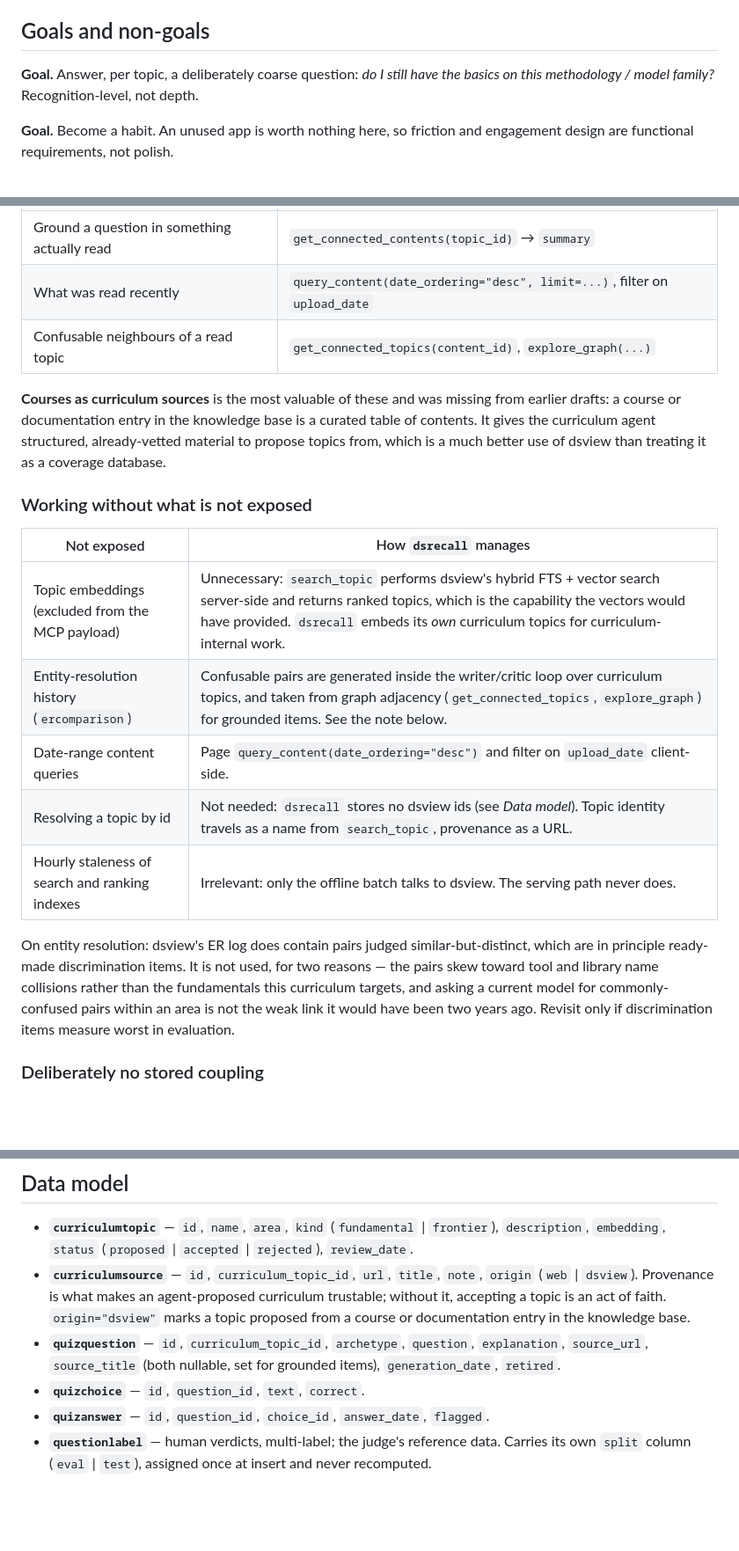
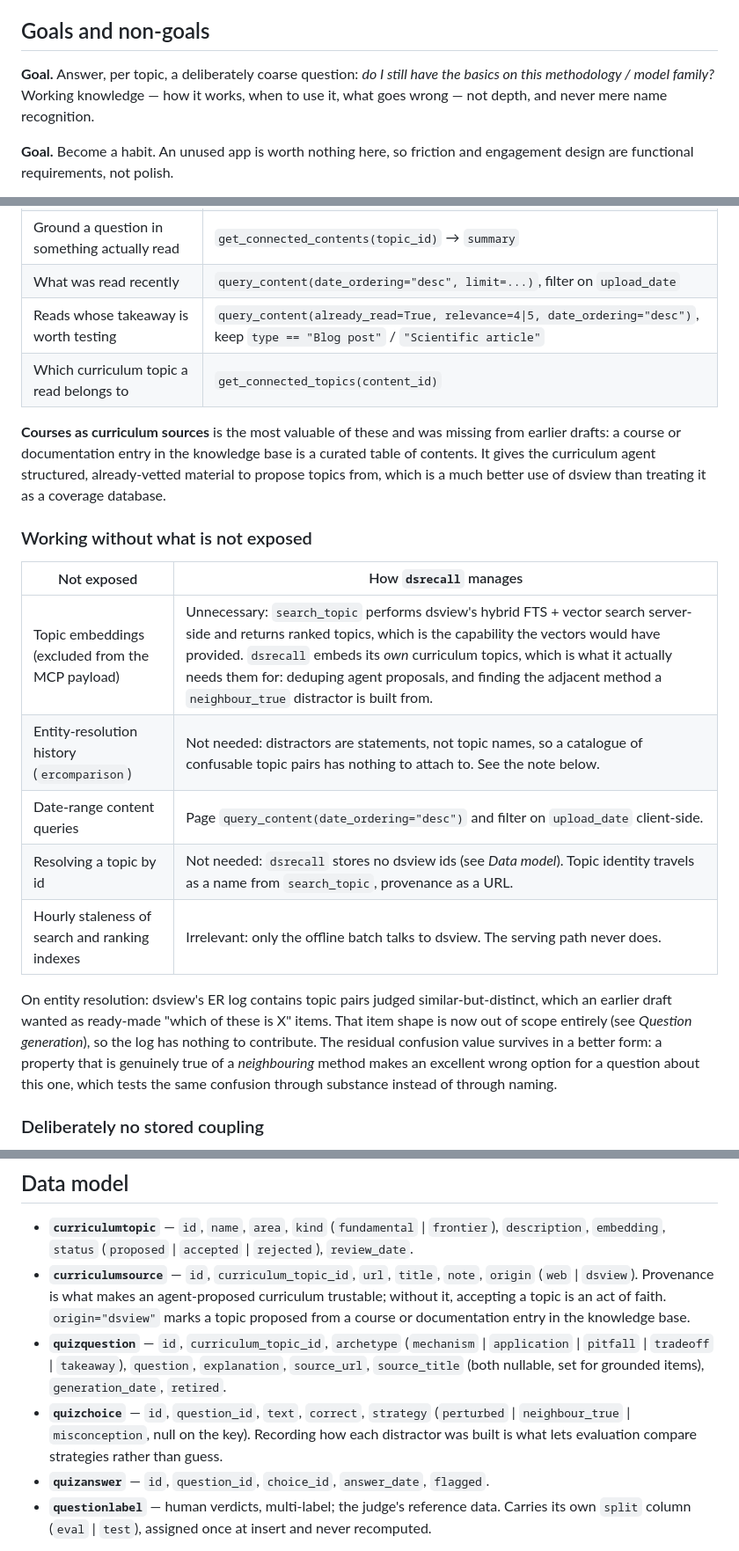
Before and after one commit to tdurouchoux/dsview, a Markdown page: docs/learning_app_design.md, 3 parts joined by grey strips. Shown at 88% size. Rendered like a GitHub page; blank space fills up the shorter version.

```diff
--- a/docs/learning_app_design.md
+++ b/docs/learning_app_design.md
@@ -20,7 +20,8 @@ that keeps the basics warm and surfaces which areas have gone cold.
 ## Goals and non-goals
 
 **Goal.** Answer, per topic, a deliberately coarse question: *do I still have the basics on this
-methodology / model family?* Recognition-level, not depth.
+methodology / model family?* Working knowledge — how it works, when to use it, what goes wrong —
+not depth, and never mere name recognition.
 
 **Goal.** Become a habit. An unused app is worth nothing here, so friction and engagement design
 are functional requirements, not polish.
@@ -155,7 +156,8 @@ title, type, tags, summary`. `DsviewTopic` carries `id, type, name, description`
 | Is this curriculum topic covered at all? | `search_topic(topic_name)` |
 | Ground a question in something actually read | `get_connected_contents(topic_id)` → `summary` |
 | What was read recently | `query_content(date_ordering="desc", limit=...)`, filter on `upload_date` |
-| Confusable neighbours of a read topic | `get_connected_topics(content_id)`, `explore_graph(...)` |
+| Reads whose takeaway is worth testing | `query_content(already_read=True, relevance=4\|5, date_ordering="desc")`, keep `type == "Blog post"` / `"Scientific article"` |
+| Which curriculum topic a read belongs to | `get_connected_topics(content_id)` |
 
 **Courses as curriculum sources** is the most valuable of these and was missing from earlier drafts:
 a course or documentation entry in the knowledge base is a curated table of contents. It gives the
@@ -166,17 +168,18 @@ use of dsview than treating it as a coverage database.
 
 | Not exposed | How `dsrecall` manages |
 |---|---|
-| Topic embeddings (excluded from the MCP payload) | Unnecessary: `search_topic` performs dsview's hybrid FTS + vector search server-side and returns ranked topics, which is the capability the vectors would have provided. `dsrecall` embeds its *own* curriculum topics for curriculum-internal work. |
-| Entity-resolution history (`ercomparison`) | Confusable pairs are generated inside the writer/critic loop over curriculum topics, and taken from graph adjacency (`get_connected_topics`, `explore_graph`) for grounded items. See the note below. |
+| Topic embeddings (excluded from the MCP payload) | Unnecessary: `search_topic` performs dsview's hybrid FTS + vector search server-side and returns ranked topics, which is the capability the vectors would have provided. `dsrecall` embeds its *own* curriculum topics, which is what it actually needs them for: deduping agent proposals, and finding the adjacent method a `neighbour_true` distractor is built from. |
+| Entity-resolution history (`ercomparison`) | Not needed: distractors are statements, not topic names, so a catalogue of confusable topic pairs has nothing to attach to. See the note below. |
 | Date-range content queries | Page `query_content(date_ordering="desc")` and filter on `upload_date` client-side. |
 | Resolving a topic by id | Not needed: `dsrecall` stores no dsview ids (see *Data model*). Topic identity travels as a name from `search_topic`, provenance as a URL. |
 | Hourly staleness of search and ranking indexes | Irrelevant: only the offline batch talks to dsview. The serving path never does. |
 
-On entity resolution: dsview's ER log does contain pairs judged similar-but-distinct, which are in
-principle ready-made discrimination items. It is not used, for two reasons — the pairs skew toward
-tool and library name collisions rather than the fundamentals this curriculum targets, and asking a
-current model for commonly-confused pairs within an area is not the weak link it would have been two
-years ago. Revisit only if discrimination items measure worst in evaluation.
+On entity resolution: dsview's ER log contains topic pairs judged similar-but-distinct, which an
+earlier draft wanted as ready-made "which of these is X" items. That item shape is now out of scope
+entirely (see *Question generation*), so the log has nothing to contribute. The residual confusion
+value survives in a better form: a property that is genuinely true of a *neighbouring* method makes
+an excellent wrong option for a question about this one, which tests the same confusion through
+substance instead of through naming.
 
 ### Deliberately no stored coupling
 
@@ -196,10 +199,12 @@ relation to maintain.
   (`web` | `dsview`). Provenance is what makes an agent-proposed curriculum trustable; without it,
   accepting a topic is an act of faith. `origin="dsview"` marks a topic proposed from a course or
   documentation entry in the knowledge base.
-- **`quizquestion`** — `id`, `curriculum_topic_id`, `archetype`, `question`, `explanation`,
-  `source_url`, `source_title` (both nullable, set for grounded items), `generation_date`,
-  `retired`.
-- **`quizchoice`** — `id`, `question_id`, `text`, `correct`.
+- **`quizquestion`** — `id`, `curriculum_topic_id`, `archetype` (`mechanism` | `application` |
+  `pitfall` | `tradeoff` | `takeaway`), `question`, `explanation`, `source_url`, `source_title`
+  (both nullable, set for grounded items), `generation_date`, `retired`.
+- **`quizchoice`** — `id`, `question_id`, `text`, `correct`, `strategy` (`perturbed` |
+  `neighbour_true` | `misconception`, null on the key). Recording how each distractor was built is
+  what lets evaluation compare strategies rather than guess.
 - **`quizanswer`** — `id`, `question_id`, `choice_id`, `answer_date`, `flagged`.
 - **`questionlabel`** — human verdicts, multi-label; the judge's reference data. Carries its own
   `split` column (`eval` | `test`), assigned once at insert and never recomputed.
```
Also changed, not shown: other parts of docs/learning_app_design.md (+69 -17 lines).
